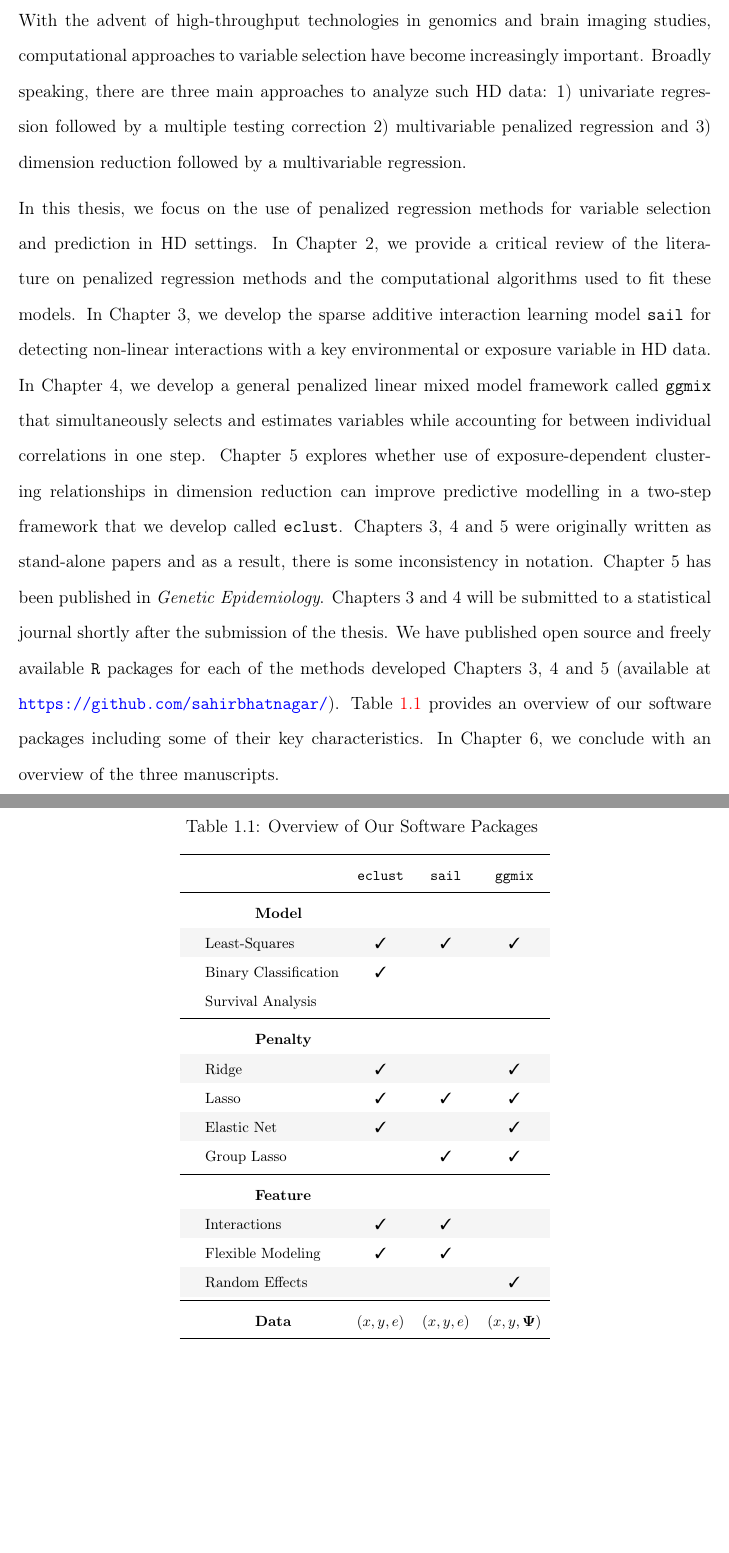
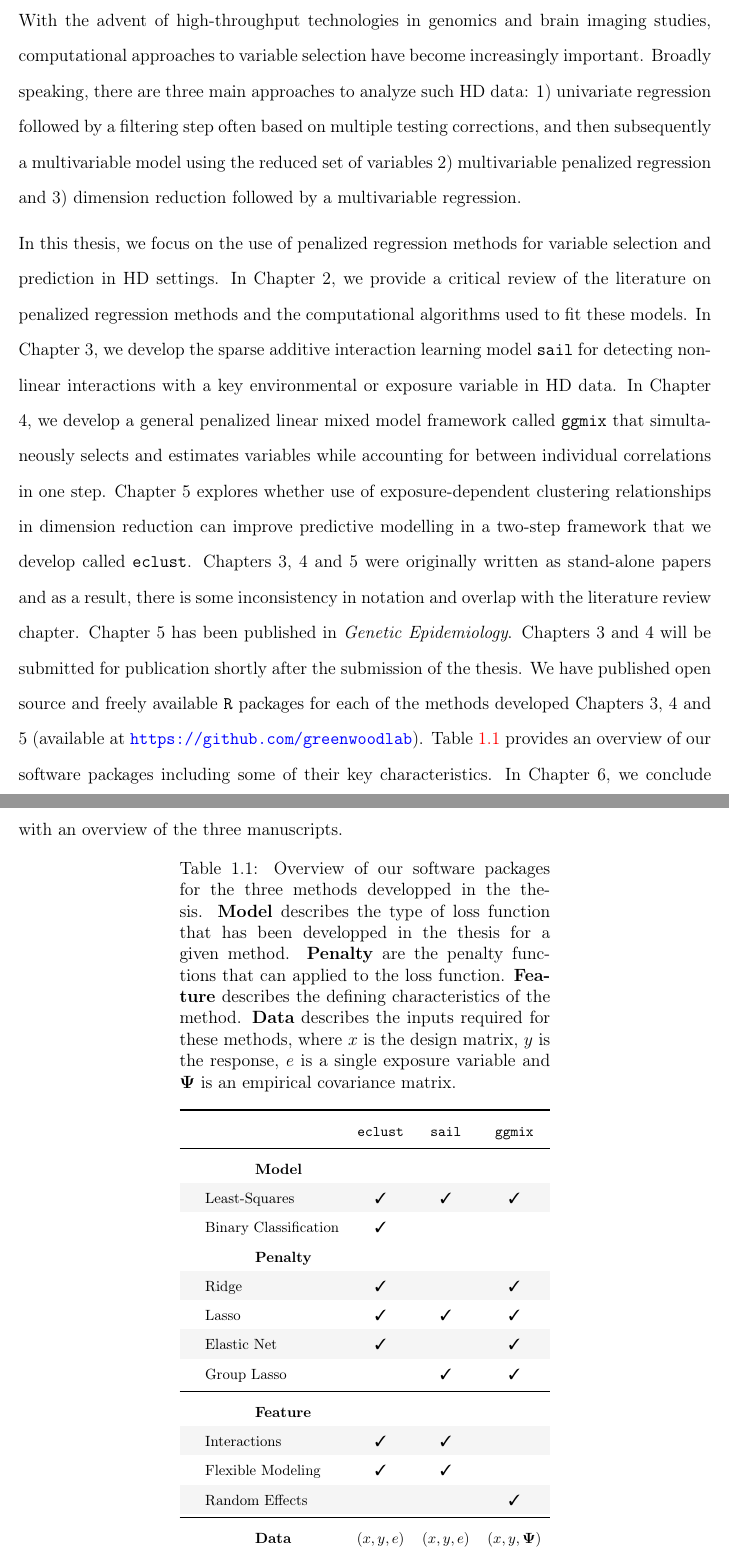
Before and after one commit to sahirbhatnagar/thesis, a LaTeX thesis (sahir_thesis.tex, which reads chapters/introduction.tex): two parts of pages 13 and 14 of 131 before the commit and two parts of pages 3 and 4 of 38 after it, joined at a grey line, cut so that both start at the same text, the shorter picture padded with empty space. Compiled offline with pdfLaTeX.

Commit message:
intro corrections done

```diff
--- a/chapters/introduction.tex
+++ b/chapters/introduction.tex
@@ -19,7 +19,7 @@ In fact, sometimes this assumption is necessary since we often don't have a larg
 
-With the advent of high-throughput technologies in genomics and brain imaging studies, computational approaches to variable selection have become increasingly important. Broadly speaking, there are three main approaches to analyze such HD data: 1) univariate regression followed by a multiple testing correction 2) multivariable penalized regression and 3) dimension reduction followed by a multivariable regression.
+With the advent of high-throughput technologies in genomics and brain imaging studies, computational approaches to variable selection have become increasingly important. Broadly speaking, there are three main approaches to analyze such HD data: 1) univariate regression followed by a filtering step often based on multiple testing corrections, and then subsequently a multivariable model using the reduced set of variables 2) multivariable penalized regression and 3) dimension reduction followed by a multivariable regression.
 
-In this thesis, we focus on the use of penalized regression methods for variable selection and prediction in HD settings. In Chapter 2, we provide a critical review of the literature on penalized regression methods and the computational algorithms used to fit these models. In Chapter 3, we develop the sparse additive interaction learning model \texttt{sail} for detecting non-linear interactions with a key environmental or exposure variable in HD data. In Chapter 4, we develop a general penalized linear mixed model framework called \texttt{ggmix} that simultaneously selects and estimates variables while accounting for between individual correlations in one step. Chapter 5 explores whether use of exposure-dependent clustering relationships in dimension reduction can improve predictive modelling in a two-step framework that we develop called \texttt{eclust}. Chapters 3, 4 and 5 were originally written as stand-alone papers and as a result, there is some inconsistency in notation. Chapter 5 has been published in \textit{Genetic Epidemiology}. Chapters 3 and 4 will be submitted to a statistical journal shortly after the submission of the thesis. We have published open source and freely available \texttt{R} packages for each of the methods developed Chapters 3, 4 and 5 (available at \url{https://github.com/sahirbhatnagar/}). Table~\ref{tab:over} provides an overview of our software packages including some of their key characteristics. In Chapter 6, we conclude with an overview of the three manuscripts.
+In this thesis, we focus on the use of penalized regression methods for variable selection and prediction in HD settings. In Chapter 2, we provide a critical review of the literature on penalized regression methods and the computational algorithms used to fit these models. In Chapter 3, we develop the sparse additive interaction learning model \texttt{sail} for detecting non-linear interactions with a key environmental or exposure variable in HD data. In Chapter 4, we develop a general penalized linear mixed model framework called \texttt{ggmix} that simultaneously selects and estimates variables while accounting for between individual correlations in one step. Chapter 5 explores whether use of exposure-dependent clustering relationships in dimension reduction can improve predictive modelling in a two-step framework that we develop called \texttt{eclust}. Chapters 3, 4 and 5 were originally written as stand-alone papers and as a result, there is some inconsistency in notation and overlap with the literature review chapter. Chapter 5 has been published in \textit{Genetic Epidemiology}. Chapters 3 and 4 will be submitted for publication shortly after the submission of the thesis. We have published open source and freely available \texttt{R} packages for each of the methods developed Chapters 3, 4 and 5 (available at \url{https://github.com/greenwoodlab}). Table~\ref{tab:over} provides an overview of our software packages including some of their key characteristics. In Chapter 6, we conclude with an overview of the three manuscripts.
 
 
 \begin{comment}
@@ -40,7 +40,7 @@ In this thesis, we focus on the use of penalized regression methods for variable
 
 %\footnotetext[1]{\scriptsize{joint co-authors}}
 
-\ctable[caption={Overview of Our Software Packages},label=tab:over,pos=h!,doinside=\footnotesize]{lccc}{
+\ctable[caption={Overview of our software packages for the three methods developped in the thesis. \textbf{Model} describes the type of loss function that has been developped in the thesis for a given method. \textbf{Penalty} are the penalty functions that can applied to the loss function. \textbf{Feature} describes the defining characteristics of the method. \textbf{Data} describes the inputs required for these methods, where $x$ is the design matrix, $y$ is the response, $e$ is a single exposure variable and $\boldsymbol{\Psi}$ is an empirical covariance matrix.},label=tab:over,pos=h!,doinside=\footnotesize]{lccc}{
 	}{
 	\FL
 	& \textbf{\texttt{eclust}}   & \textbf{\texttt{sail}} & \textbf{\texttt{ggmix}} \ML
@@ -48,7 +48,6 @@ In this thesis, we focus on the use of penalized regression methods for variable
 	\rowcolor{whitesmoke}
 	\hspace*{0.4cm}Least-Squares & \cmark & \cmark & \cmark   \\
 	\hspace*{0.4cm}Binary Classification & \cmark &     &      \\
-	\hspace*{0.4cm}Survival Analysis &    &     &     \ML
 	\multicolumn{1}{m{2cm}}{\textbf{Penalty}}     \\
 	\rowcolor{whitesmoke}
 	\hspace*{0.4cm}Ridge        & \cmark &          & \cmark \\
--- a/sahir_thesis.tex
+++ b/sahir_thesis.tex
@@ -143,10 +143,10 @@ Il est aujourd'hui possible
 	\include{chapters/appendix}
 \else
 	% Only show the chapter we are currently working on (faster LaTex build)
-%	\include{chapters/introduction}
-%	\include{chapters/litreview}
-	\include{chapters/eclust}
-	\include{chapters/appendix}
+	\include{chapters/introduction}
+	\include{chapters/litreview}
+	%\include{chapters/eclust}
+	%\include{chapters/appendix}
 \fi
 
 %-----------------------------------------------------------------------------
```
Also changed, not shown: comments/lit_review_comments_2.pdf (added), chapters/introduction.tex (2 more changed lines), sahir_thesis.tex (8 more changed lines), 1 other file.
